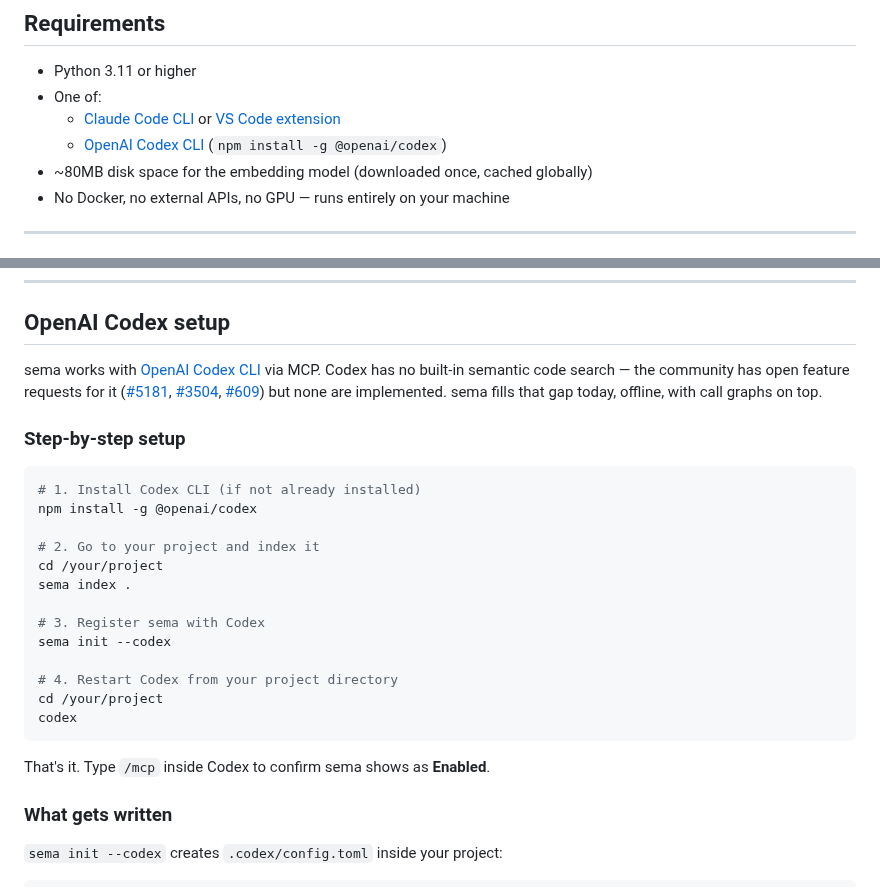
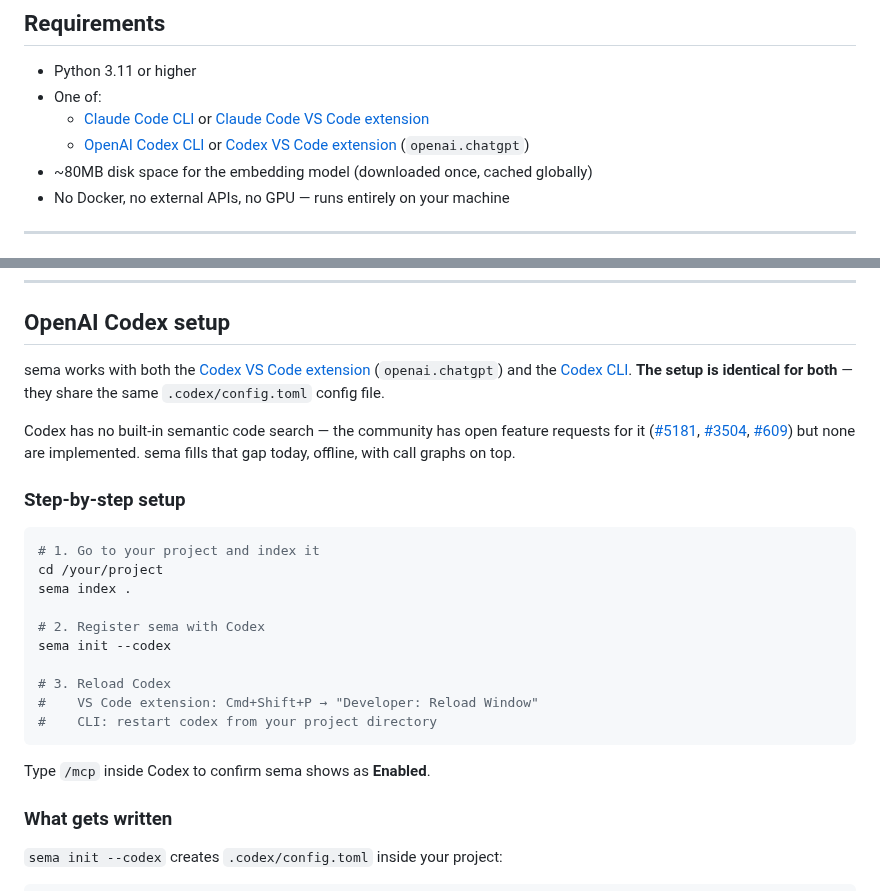
Before and after one commit to masihmoloodian/sema, a Markdown page: README.md, 2 parts joined by grey strips. Drawn GitHub-style.

Commit message:
docs: add Codex VS Code extension support
- Add Codex VS Code extension (openai.chatgpt) to Works with header
- Update Codex setup section: both CLI and VS Code extension use the
  same .codex/config.toml — sema init --codex works for both
- Simplify step-by-step: no longer assumes CLI-only, includes reload
  instructions for VS Code extension
- Update Requirements to list Codex VS Code extension as an option

Co-Authored-By: Claude Sonnet 4.6 <noreply@anthropic.com>

````diff
--- a/README.md
+++ b/README.md
@@ -251,8 +252,8 @@ The pattern: sema always uses 3 tool calls (search → fetch → fetch). The "wi
 
 - Python 3.11 or higher
 - One of:
-  - [Claude Code CLI](https://docs.anthropic.com/en/docs/claude-code) or [VS Code extension](https://marketplace.visualstudio.com/items?itemName=anthropic.claude-code)
-  - [OpenAI Codex CLI](https://github.com/openai/codex) (`npm install -g @openai/codex`)
+  - [Claude Code CLI](https://docs.anthropic.com/en/docs/claude-code) or [Claude Code VS Code extension](https://marketplace.visualstudio.com/items?itemName=anthropic.claude-code)
+  - [OpenAI Codex CLI](https://github.com/openai/codex) or [Codex VS Code extension](https://marketplace.visualstudio.com/items?itemName=openai.chatgpt) (`openai.chatgpt`)
 - ~80MB disk space for the embedding model (downloaded once, cached globally)
 - No Docker, no external APIs, no GPU — runs entirely on your machine
 
@@ -363,27 +364,26 @@ sema init --uninstall
 
 ## OpenAI Codex setup
 
-sema works with [OpenAI Codex CLI](https://github.com/openai/codex) via MCP. Codex has no built-in semantic code search — the community has open feature requests for it ([#5181](https://github.com/openai/codex/issues/5181), [#3504](https://github.com/openai/codex/issues/3504), [#609](https://github.com/openai/codex/issues/609)) but none are implemented. sema fills that gap today, offline, with call graphs on top.
+sema works with both the [Codex VS Code extension](https://marketplace.visualstudio.com/items?itemName=openai.chatgpt) (`openai.chatgpt`) and the [Codex CLI](https://github.com/openai/codex). **The setup is identical for both** — they share the same `.codex/config.toml` config file.
+
+Codex has no built-in semantic code search — the community has open feature requests for it ([#5181](https://github.com/openai/codex/issues/5181), [#3504](https://github.com/openai/codex/issues/3504), [#609](https://github.com/openai/codex/issues/609)) but none are implemented. sema fills that gap today, offline, with call graphs on top.
 
 ### Step-by-step setup
 
 ```bash
-# 1. Install Codex CLI (if not already installed)
-npm install -g @openai/codex
-
-# 2. Go to your project and index it
+# 1. Go to your project and index it
 cd /your/project
 sema index .
 
-# 3. Register sema with Codex
+# 2. Register sema with Codex
 sema init --codex
 
-# 4. Restart Codex from your project directory
-cd /your/project
-codex
+# 3. Reload Codex
+#    VS Code extension: Cmd+Shift+P → "Developer: Reload Window"
+#    CLI: restart codex from your project directory
 ```
 
-That's it. Type `/mcp` inside Codex to confirm sema shows as **Enabled**.
+Type `/mcp` inside Codex to confirm sema shows as **Enabled**.
 
 ### What gets written
 
````
Also changed, not shown: other parts of README.md (+2 -1 lines).
